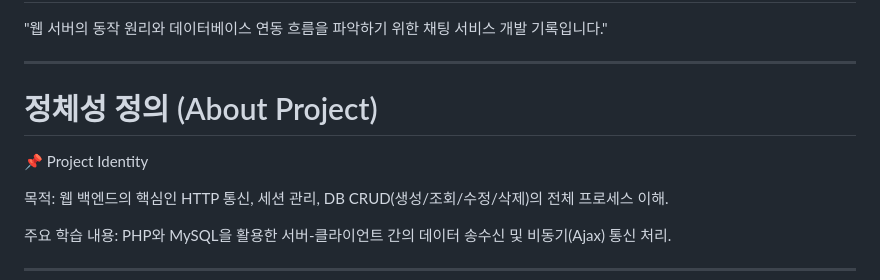
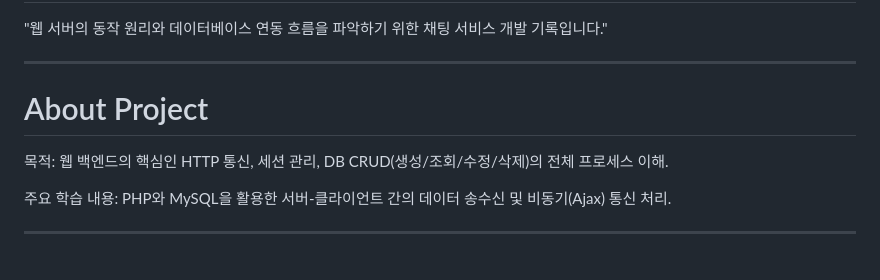
Before and after one commit to AMDEUS935/ChatApp, a Markdown page: README.md, the part around the change. Rendered like a GitHub page; blank space fills up the shorter version.

```diff
--- a/README.md
+++ b/README.md
@@ -3,9 +3,7 @@
 "웹 서버의 동작 원리와 데이터베이스 연동 흐름을 파악하기 위한 채팅 서비스 개발 기록입니다."
 
 ---
-# 정체성 정의 (About Project)
-
-📌 Project Identity
+# About Project
 
 목적: 웹 백엔드의 핵심인 HTTP 통신, 세션 관리, DB CRUD(생성/조회/수정/삭제)의 전체 프로세스 이해.
 
```
